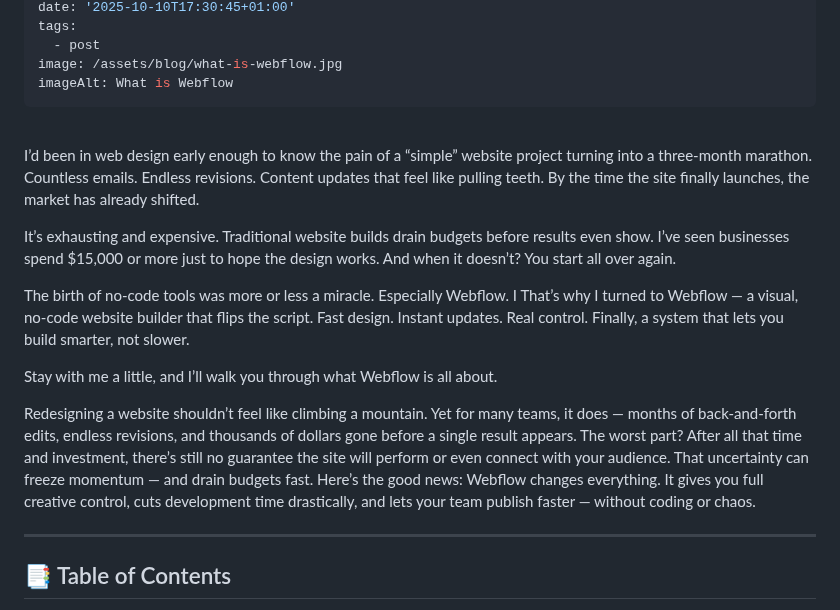
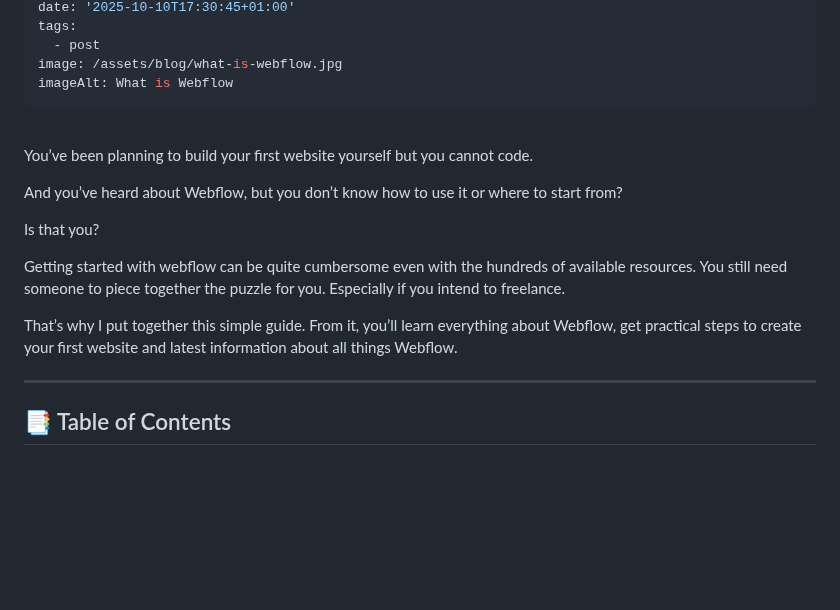
Before and after one commit to Designeryinka/Olayinka-website, a Markdown page: src/blog/2025-10-15-a-beginner-s-complete-guide-to-webflow-features-pricing-templates-and-comparisons.md, the part around the change. Drawn GitHub-style; blank space fills up the shorter version.

Commit message:
Update Blog “2025-10-15-a-beginner-s-complete-guide-to-webflow-features-pricing-templates-and-comparisons”

```diff
--- a/src/blog/2025-10-15-a-beginner-s-complete-guide-to-webflow-features-pricing-templates-and-comparisons.md
+++ b/src/blog/2025-10-15-a-beginner-s-complete-guide-to-webflow-features-pricing-templates-and-comparisons.md
@@ -18,17 +18,17 @@ tags:
 image: /assets/blog/what-is-webflow.jpg
 imageAlt: What is Webflow
 ---
-<br>I’d been in web design early enough to know the pain of a “simple” website project turning into a three-month marathon. Countless emails. Endless revisions. Content updates that feel like pulling teeth. By the time the site finally launches, the market has already shifted.
+<br>
 
-It’s exhausting and expensive. Traditional website builds drain budgets before results even show. I’ve seen businesses spend $15,000 or more just to hope the design works. And when it doesn’t? You start all over again.
+You’ve been planning to build your first website yourself but you cannot code.
 
-The birth of no-code tools was more or less a miracle. Especially Webflow. I That’s why I turned to Webflow — a visual, no-code website builder that flips the script. Fast design. Instant updates. Real control. Finally, a system that lets you build smarter, not slower.
+And you’ve heard about Webflow, but you don’t know how to use it or where to start from?
 
-Stay with me a little, and I’ll walk you through what Webflow is all about.
+Is that you?
 
-Redesigning a website shouldn’t feel like climbing a mountain. Yet for many teams, it does — months of back-and-forth edits, endless revisions, and thousands of dollars gone before a single result appears.
-The worst part? After all that time and investment, there’s still no guarantee the site will perform or even connect with your audience. That uncertainty can freeze momentum — and drain budgets fast.
-Here’s the good news: Webflow changes everything. It gives you full creative control, cuts development time drastically, and lets your team publish faster — without coding or chaos.
+Getting started with webflow can be quite cumbersome even with the hundreds of available resources. You still need someone to piece together the puzzle for you. Especially if you intend to freelance.
+
+That’s why I put together this simple guide. From it, you’ll learn everything about Webflow, get practical steps to create your first website and latest information about all things Webflow.
 
 - - -
 
```
